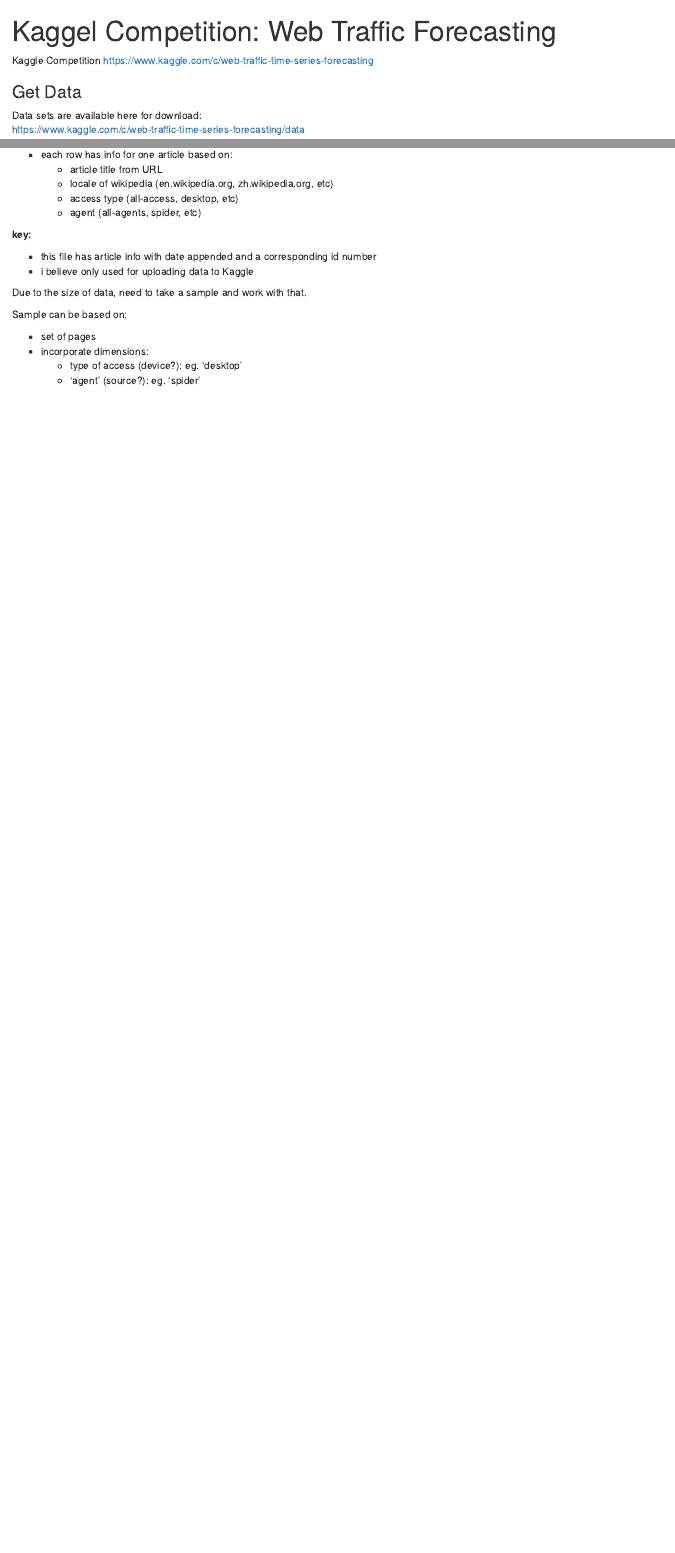
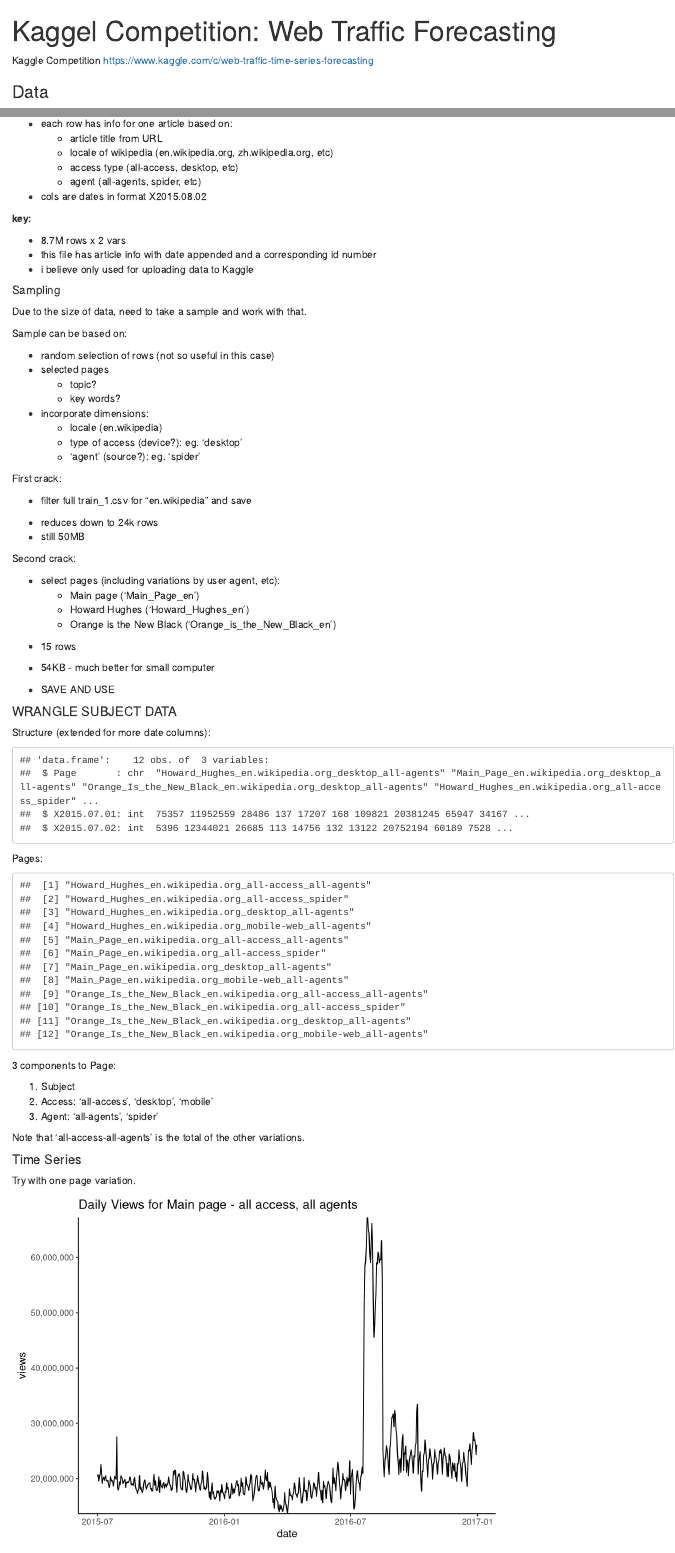
Before and after one commit to jyuill/proj-r-kaggle-web-time-series-two, an R Markdown document (kaggle-web-time-series-1.Rmd): the page in a window 1100 px wide, from its top, and a second part further down, joined at a grey line. Rendered offline with R 4.5, knitr and Pandoc, with nearby package versions.

Commit message:
filtered and cleaned data to get a few samples and created 1 time series chart

````diff
--- a/kaggle-web-time-series-1.Rmd
+++ b/kaggle-web-time-series-1.Rmd
@@ -1,8 +1,8 @@
 ---
 title: 'Kaggel Competition: Web Traffic Forecasting'
 output:
+  html_document: default
   html_notebook: default
-  html_document: default
 ---
 
 Kaggle Competition
@@ -21,4 +21,3 @@
 library(lubridate)
 
 ```
-### Get Data
@@ -50,18 +57,29 @@
     + locale of wikipedia (en.wikipedia.org, zh.wikipedia.org, etc)
     + access type (all-access, desktop, etc)
     + agent (all-agents, spider, etc)
+* cols are dates in format X2015.08.02
 
 **key:**
 
+* 8.7M rows x 2 vars
 * this file has article info with date appended and a corresponding id number
 * i believe only used for uploading data to Kaggle
+
+##### Sampling
 
 Due to the size of data, need to take a sample and work with that.
 
 Sample can be based on:
 
-* set of pages
+* random selection of rows (not so useful in this case)
+* selected pages
+    + topic?
+    + key words?
 * incorporate dimensions:
+    + locale (en.wikipedia)
     + type of access (device?): eg. 'desktop'
     + 'agent' (source?): eg. 'spider'
 
+First crack:
+
+* filter full train_1.csv for "en.wikipedia" and save
@@ -68,0 +96,11 @@
+* reduces down to 24k rows
+* still 50MB
+
+Second crack:
+
+* select pages (including variations by user agent, etc):
+    + Main page ('Main_Page_en')
+    + Howard Hughes ('Howard_Hughes_en')
+    + Orange is the New Black ('Orange_is_the_New_Black_en')
+
+```{r SUBJECT FILTER AND SAVE}
@@ -69,2 +113,50 @@
+* 15 rows
+* 54KB - much better for small computer
+
+* SAVE AND USE
+
+```{r SUBJECT IMPORT}
+subject <- read.csv("data-input/subject.csv", stringsAsFactors=FALSE)
+```
+
+#### WRANGLE SUBJECT DATA
+
+Structure (extended for more date columns):
+
+```{r WRANGLE SUBJECT}
+subject3 <- subject[,c(1:3)]
+str(subject3)
+```
+
+Pages:
+
+```{r}
+subject <- subject %>% arrange(Page)
+subject$Page
 
 ```
+
+3 components to Page:
+
+1. Subject
+2. Access: 'all-access', 'desktop', 'mobile'
+3. Agent: 'all-agents', 'spider'
+
+Note that 'all-access-all-agents' is the total of the other variations.
+
+#### Time Series
+
+Try with one page variation.
+
+```{r MAIN ALL CLEAN}
+main.all.all <- subject %>% filter(Page=="Main_Page_en.wikipedia.org_all-access_all-agents")
+main.all.all.ts <- main.all.all %>% gather(key=date, value=views, -Page)
+main.all.all.ts$date <- sub("X", "", main.all.all.ts$date)
+main.all.all.ts$date <- as.Date(main.all.all.ts$date, format="%Y.%m.%d")
+```
+
+```{r}
+ggplot(main.all.all.ts, aes(x=date, y=views))+geom_line()+
+  scale_y_continuous(labels=comma, expand=c(0,0))+theme_classic()+
+  ggtitle("Daily Views for Main page - all access, all agents")
+```
````
Also changed, not shown: data-input/subject.csv (added, +13 -0 lines), kaggle-web-time-series-1.html (added), kaggle-web-time-series-1.nb.html (added), kaggle-web-time-series-1.Rmd (33 more changed lines), 1 other file.
